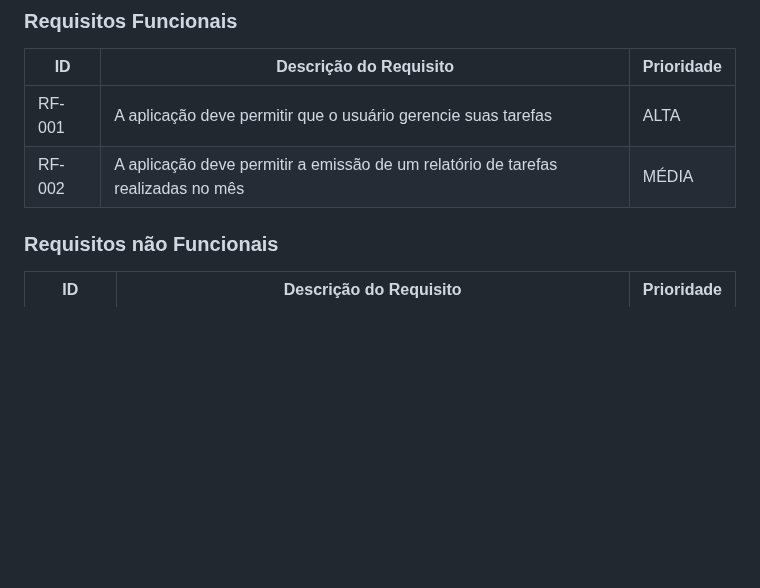
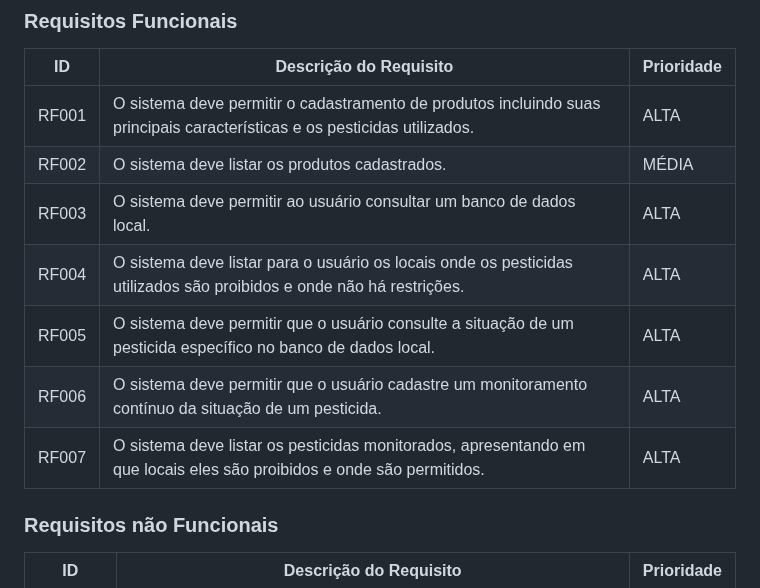
Before and after one commit to ICEI-PUC-Minas-PMV-SI/pmv-si-2025-1-pe1-t2-pesticidetracker, a Markdown page: docs/especification.md, the part around the change. GitHub-like rendering; blank space fills up the shorter version.

Commit message:
Update especification-requisitos-funcionais.md

```diff
--- a/docs/especification.md
+++ b/docs/especification.md
@@ -48,8 +48,14 @@ As tabelas que se seguem apresentam os requisitos funcionais e não funcionais q
 
 |ID    | Descrição do Requisito  | Prioridade |
 |------|-----------------------------------------|----|
-|RF-001| A aplicação deve permitir que o usuário gerencie suas tarefas | ALTA |
-|RF-002| A aplicação deve permitir a emissão de um relatório de tarefas realizadas no mês   | MÉDIA |
+|RF001| O sistema deve permitir o cadastramento de produtos incluindo suas principais características e os pesticidas utilizados.  | ALTA |
+|RF002| O sistema deve listar os produtos cadastrados.    | MÉDIA |
+|RF003| O sistema deve permitir ao usuário consultar um banco de dados local.  | ALTA |
+|RF004| O sistema deve listar para o usuário os locais onde os pesticidas utilizados são proibidos e onde não há restrições.   | ALTA |
+|RF005| O sistema deve permitir que o usuário consulte a situação de um pesticida específico no banco de dados local.    | ALTA |
+|RF006| O sistema deve permitir que o usuário cadastre um monitoramento contínuo da situação de um pesticida.    | ALTA |
+|RF007| O sistema deve listar os pesticidas monitorados, apresentando em que locais eles são proibidos e onde são permitidos.    | ALTA |
+
 
 
 ### Requisitos não Funcionais
```
